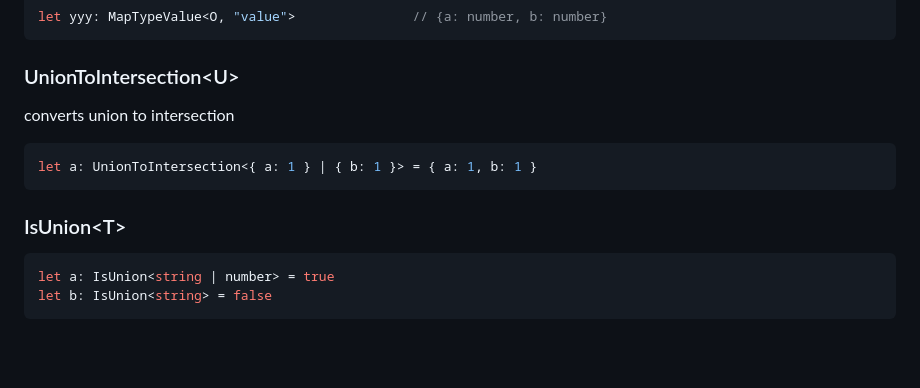
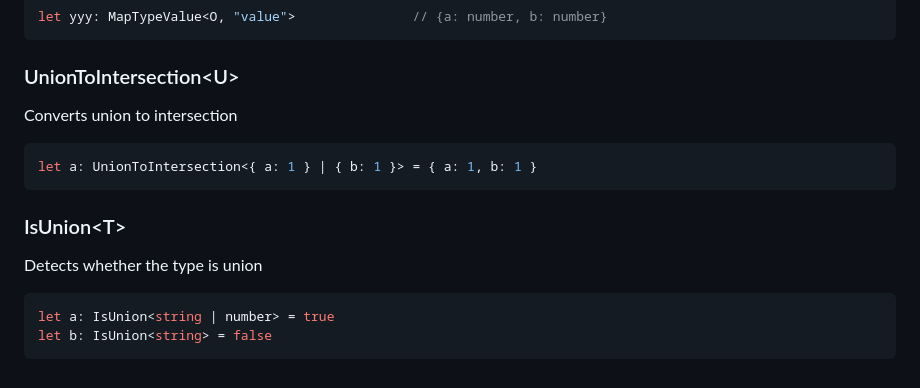
Before and after one commit to Sanshain/types-spring, a Markdown page: sources/utils/README.md, the part around the change. Rendered like a GitHub page; blank space fills up the shorter version.

````diff
--- a/sources/utils/README.md
+++ b/sources/utils/README.md
@@ -177,13 +177,15 @@ let yyy: MapTypeValue<O, "value">               // {a: number, b: number}
 
 ### UnionToIntersection\<U\>
 
-converts union to intersection
+Converts union to intersection
 
 ```ts
 let a: UnionToIntersection<{ a: 1 } | { b: 1 }> = { a: 1, b: 1 }
 ```
 
 ### IsUnion\<T\>
+
+Detects whether the type is union
 
 ```ts
 let a: IsUnion<string | number> = true
````
